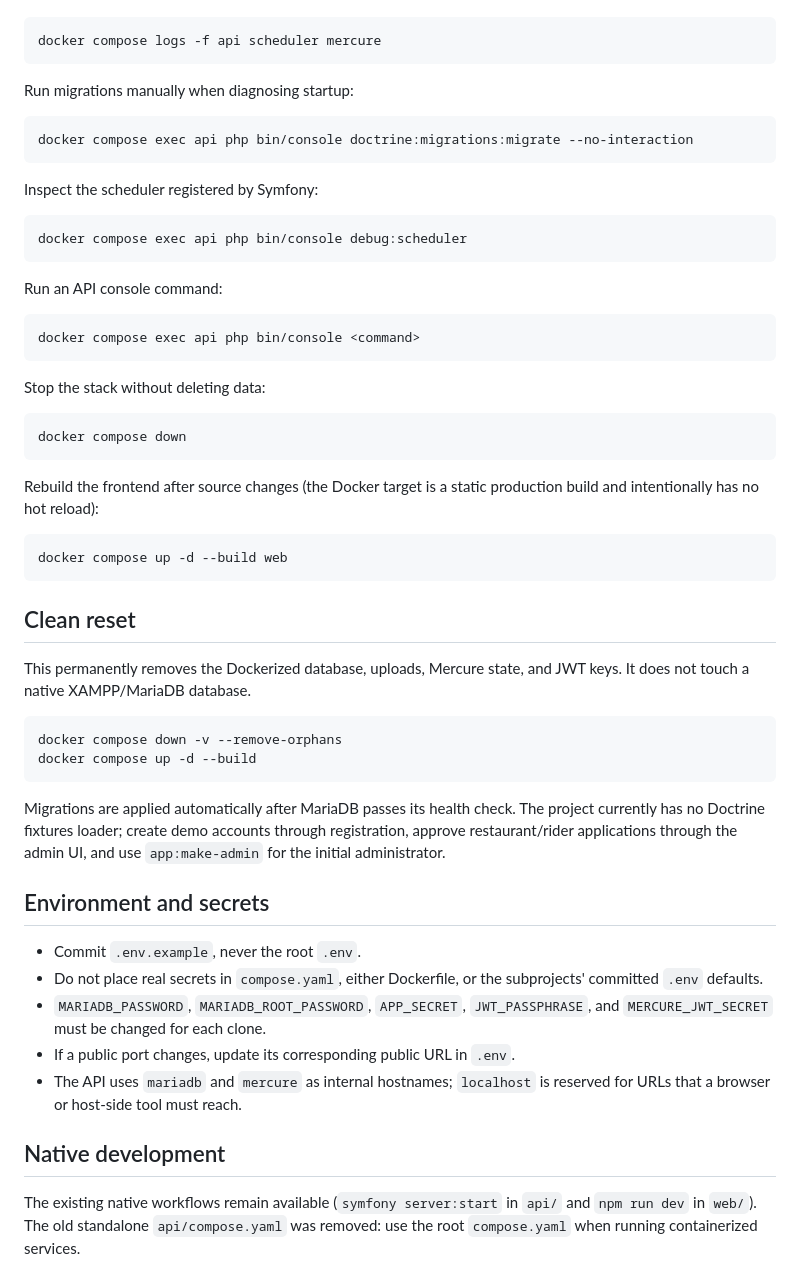
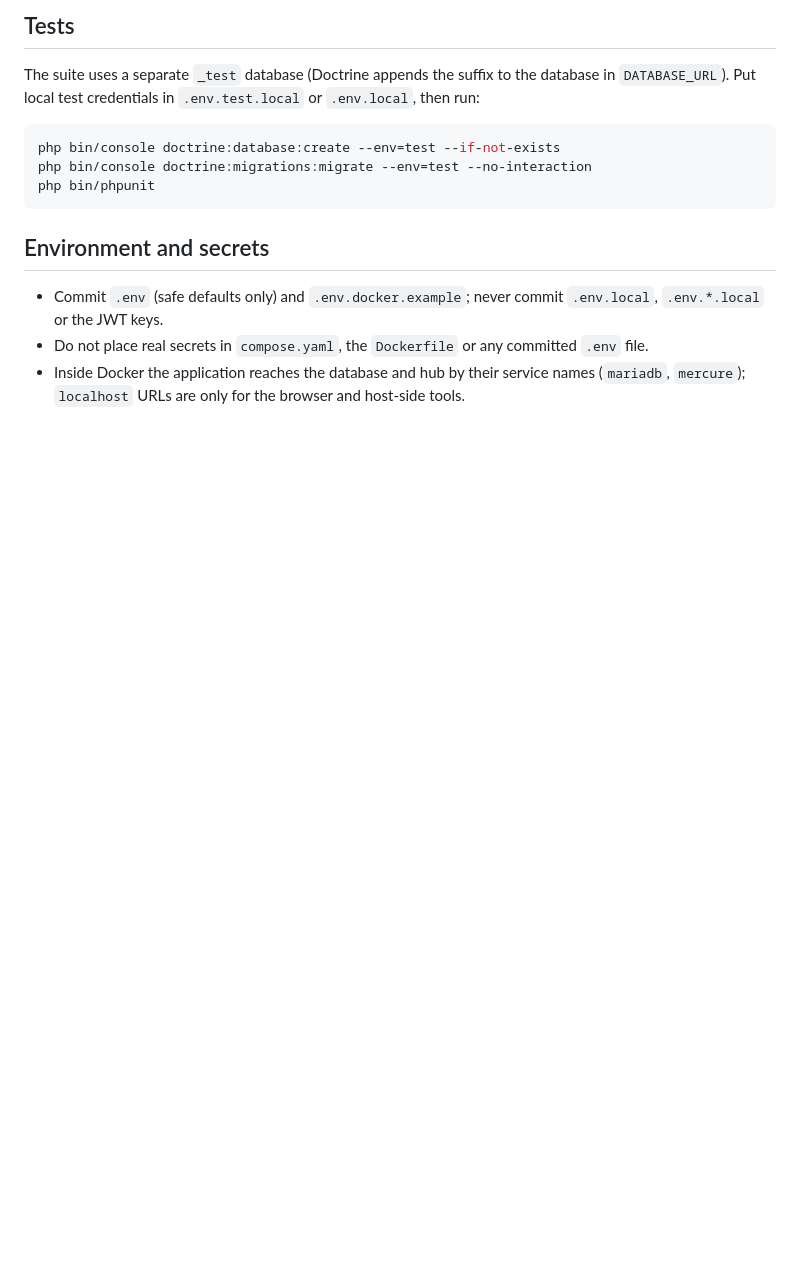
Before and after one commit to jjeeypi/foodjett-symfony, a Markdown page: README.md, the part around one of its changes. GitHub-like rendering; blank space fills up the shorter version.

````diff
--- a/README.md
+++ b/README.md
@@ -91,67 +101,21 @@ Follow the operational services only:
+## Tests
+
+The suite uses a separate `_test` database (Doctrine appends the suffix to the
+database in `DATABASE_URL`). Put local test credentials in `.env.test.local`
+or `.env.local`, then run:
 
 ```bash
-docker compose logs -f api scheduler mercure
+php bin/console doctrine:database:create --env=test --if-not-exists
+php bin/console doctrine:migrations:migrate --env=test --no-interaction
+php bin/phpunit
 ```
-
-Run migrations manually when diagnosing startup:
-
-```bash
-docker compose exec api php bin/console doctrine:migrations:migrate --no-interaction
-```
-
-Inspect the scheduler registered by Symfony:
-
-```bash
-docker compose exec api php bin/console debug:scheduler
-```
-
-Run an API console command:
-
-```bash
-docker compose exec api php bin/console <command>
-```
-
-Stop the stack without deleting data:
-
-```bash
-docker compose down
-```
-
-Rebuild the frontend after source changes (the Docker target is a static
-production build and intentionally has no hot reload):
-
-```bash
-docker compose up -d --build web
-```
-
-## Clean reset
-
-This permanently removes the Dockerized database, uploads, Mercure state, and
-JWT keys. It does not touch a native XAMPP/MariaDB database.
-
-```bash
-docker compose down -v --remove-orphans
-docker compose up -d --build
-```
-
-Migrations are applied automatically after MariaDB passes its health check.
-The project currently has no Doctrine fixtures loader; create demo accounts
-through registration, approve restaurant/rider applications through the admin
-UI, and use `app:make-admin` for the initial administrator.
 
 ## Environment and secrets
 
-- Commit `.env.example`, never the root `.env`.
-- Do not place real secrets in `compose.yaml`, either Dockerfile, or the
-  subprojects' committed `.env` defaults.
-- `MARIADB_PASSWORD`, `MARIADB_ROOT_PASSWORD`, `APP_SECRET`,
-  `JWT_PASSPHRASE`, and `MERCURE_JWT_SECRET` must be changed for each clone.
-- If a public port changes, update its corresponding public URL in `.env`.
-- The API uses `mariadb` and `mercure` as internal hostnames; `localhost` is
-  reserved for URLs that a browser or host-side tool must reach.
-
-## Native development
-
-The existing native workflows remain available (`symfony server:start` in
-`api/` and `npm run dev` in `web/`). The old standalone `api/compose.yaml` was
-removed: use the root `compose.yaml` when running containerized services.
+- Commit `.env` (safe defaults only) and `.env.docker.example`; never commit
+  `.env.local`, `.env.*.local` or the JWT keys.
+- Do not place real secrets in `compose.yaml`, the `Dockerfile` or any committed
+  `.env` file.
+- Inside Docker the application reaches the database and hub by their service
+  names (`mariadb`, `mercure`); `localhost` URLs are only for the browser and
+  host-side tools.
````
Also changed, not shown: other parts of README.md (+62 -52 lines).
